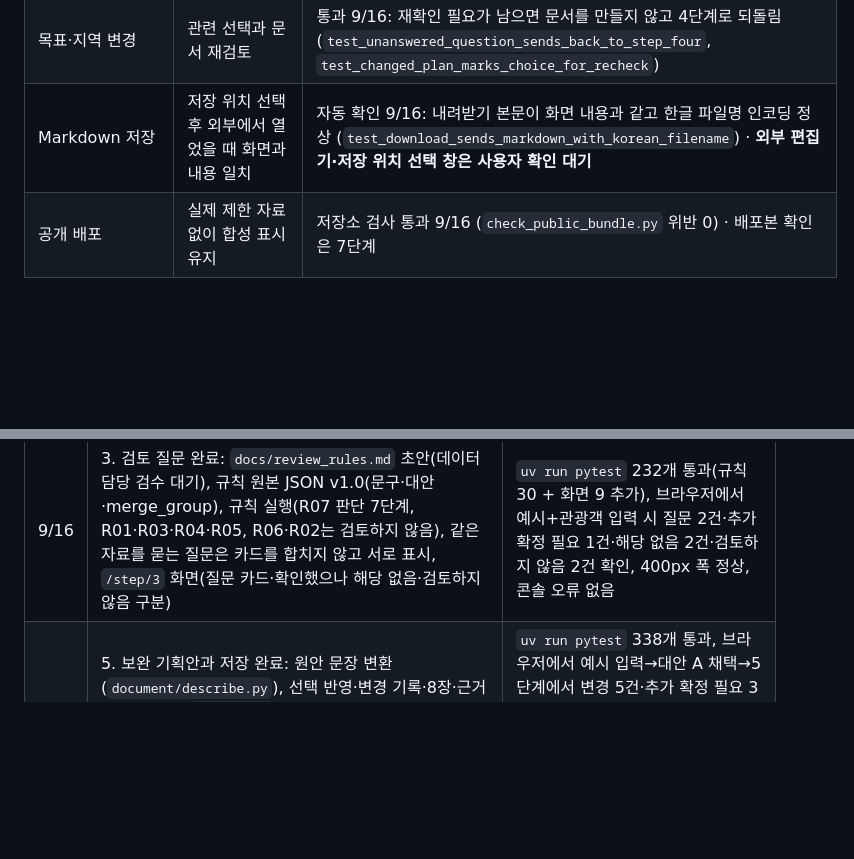
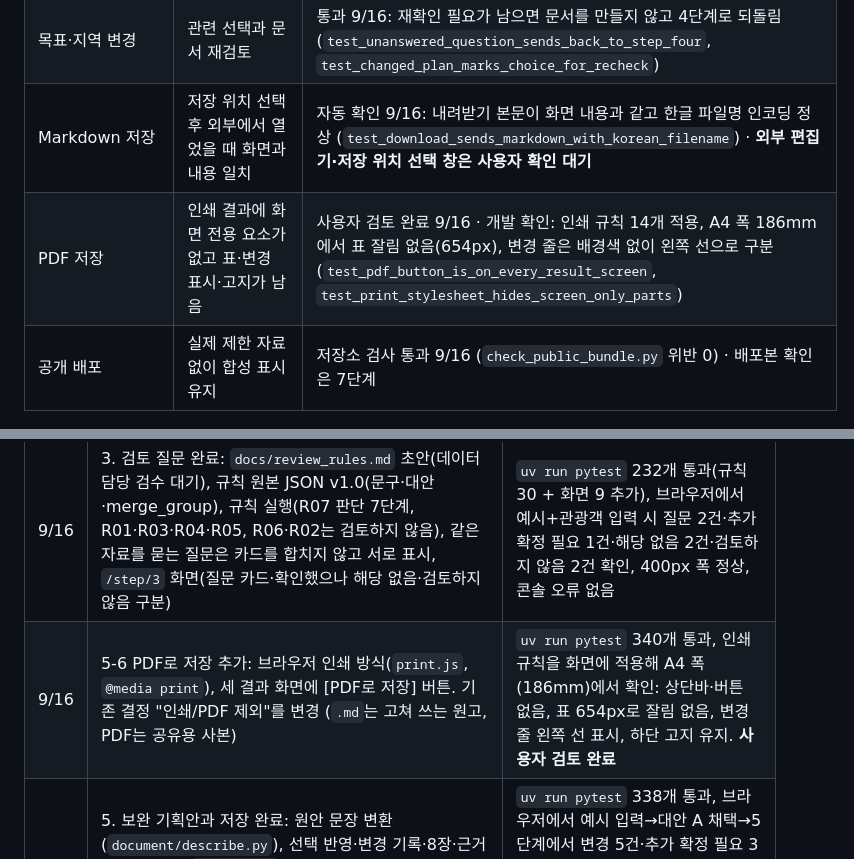
Before and after one commit to aideveloperno1/TM1stproject_260915, a Markdown page: checks.md, 2 parts joined by grey strips. GitHub-like rendering; blank space fills up the shorter version.

Commit message:
PDF 저장 사용자 검토 결과 기록
Co-Authored-By: Claude Opus 5 <noreply@anthropic.com>

```diff
--- a/checks.md
+++ b/checks.md
@@ -79,6 +79,7 @@
 | 목표 유지·대안 취소 | 미채택 내용이 최종 문서에 남지 않음 | 통과 9/16 (`test_cancelled_choice_leaves_no_trace`, `test_without_choices_document_keeps_original_and_has_no_changes`) |
 | 목표·지역 변경 | 관련 선택과 문서 재검토 | 통과 9/16: 재확인 필요가 남으면 문서를 만들지 않고 4단계로 되돌림 (`test_unanswered_question_sends_back_to_step_four`, `test_changed_plan_marks_choice_for_recheck`) |
 | Markdown 저장 | 저장 위치 선택 후 외부에서 열었을 때 화면과 내용 일치 | 자동 확인 9/16: 내려받기 본문이 화면 내용과 같고 한글 파일명 인코딩 정상 (`test_download_sends_markdown_with_korean_filename`) · **외부 편집기·저장 위치 선택 창은 사용자 확인 대기** |
+| PDF 저장 | 인쇄 결과에 화면 전용 요소가 없고 표·변경 표시·고지가 남음 | 사용자 검토 완료 9/16 · 개발 확인: 인쇄 규칙 14개 적용, A4 폭 186mm에서 표 잘림 없음(654px), 변경 줄은 배경색 없이 왼쪽 선으로 구분 (`test_pdf_button_is_on_every_result_screen`, `test_print_stylesheet_hides_screen_only_parts`) |
 | 공개 배포 | 실제 제한 자료 없이 합성 표시 유지 | 저장소 검사 통과 9/16 (`check_public_bundle.py` 위반 0) · 배포본 확인은 7단계 |
 
 ## 5. 진행 기록
@@ -94,6 +95,7 @@
 | 9/16 | 규칙 ID·코드 함수 일치 검사를 요청 처리 중에서 앱 로드 시점으로 옮김 | 규칙 JSON에 R08을 임시로 넣고 `import policy_signal_map.app` 실행 → 종료 코드 1, 문구 "실행 함수가 없는 규칙: R08" 확인 후 파일 복구(`git diff` 변경 없음), `uv run pytest` 238개 통과 |
 | 9/16 | 3번 자체 검토 후 수정: 질문 식별자를 규칙 ID로 바꿔 4단계 선택이 서로 덮어쓰지 않게 함(merge_group은 추가 입력 공유용으로 분리), 원안 변경 안내가 계속 남지 않도록 제출마다 다시 판단, 3단계 카드의 대안 미리보기 제거(대안은 4단계에서만), 규칙 JSON 전체 문구의 판정 단어 검사 추가 | `uv run pytest` 236개 통과, 질문 키 중복 없음·같은 내용 재제출 시 안내 사라짐을 테스트로 고정 |
 | 9/16 | 3. 검토 질문 완료: `docs/review_rules.md` 초안(데이터 담당 검수 대기), 규칙 원본 JSON v1.0(문구·대안·merge_group), 규칙 실행(R07 판단 7단계, R01·R03·R04·R05, R06·R02는 검토하지 않음), 같은 자료를 묻는 질문은 카드를 합치지 않고 서로 표시, `/step/3` 화면(질문 카드·확인했으나 해당 없음·검토하지 않음 구분) | `uv run pytest` 232개 통과(규칙 30 + 화면 9 추가), 브라우저에서 예시+관광객 입력 시 질문 2건·추가 확정 필요 1건·해당 없음 2건·검토하지 않음 2건 확인, 400px 폭 정상, 콘솔 오류 없음 |
+| 9/16 | 5-6 PDF로 저장 추가: 브라우저 인쇄 방식(`print.js`, `@media print`), 세 결과 화면에 [PDF로 저장] 버튼. 기존 결정 "인쇄/PDF 제외"를 변경 (`.md`는 고쳐 쓰는 원고, PDF는 공유용 사본) | `uv run pytest` 340개 통과, 인쇄 규칙을 화면에 적용해 A4 폭(186mm)에서 확인: 상단바·버튼 없음, 표 654px로 잘림 없음, 변경 줄 왼쪽 선 표시, 하단 고지 유지. **사용자 검토 완료** |
 | 9/16 | 5. 보완 기획안과 저장 완료: 원안 문장 변환(`document/describe.py`), 선택 반영·변경 기록·8장·근거·요청서 초안(`builder.py`), Markdown 양식 2종, 저장 파일 이름, `/step/5` 비교 화면·전체 문서·요청서 초안·내려받기, 저장 위치 선택(`save.js`)과 근거 추적(`trace.js`), 임시 화면 삭제 | `uv run pytest` 338개 통과, 브라우저에서 예시 입력→대안 A 채택→5단계에서 변경 5건·추가 확정 필요 3건·근거 추적 패널·문서 본문 확인, 콘솔 오류 없음. 화면에 Markdown 기호(`**`)가 보이던 문제와 문서에 내부 키(`participation_data`)가 실리던 문제를 발견해 수정 |
 | 9/16 | 2. 근거 확인 화면 완료 (계획 검토 13건 반영): 표시 형식(`formatting.py`, 사사오입·0.01 미만), 근거 상태 보관·오류 화면(전체 경로 비노출)·실제 자료+클라우드 시작 차단, 공통 렌더링, 화면 데이터 조립(요약 문장 3종, blocked 수치 숨김, 보류 사례는 합성만), `/step/2` 화면(차트 SRI·대체 문구, 월별·구간 표), 상단 자료 칩·하단 고지, 테스트 격리(`conftest.py`) | `uv run pytest` 193개 통과(셸에 PSM_ 변수 설정해도 동일), 공개 자료 검사 위반 0, 실제 자료+클라우드로 `uv run policy-signal-map` 실행 시 종료 코드 1, 브라우저: 계획서 9장 값과 화면 일치·차트 2개·분모 전환·보류 사례·CDN 주소를 임시로 틀리게 해 대체 문구 확인 후 복구·콘솔 오류 없음. 400px 폭에서 본문이 766px로 넓어지는 문제를 발견해 수정 후 381px 확인 |
 
```
